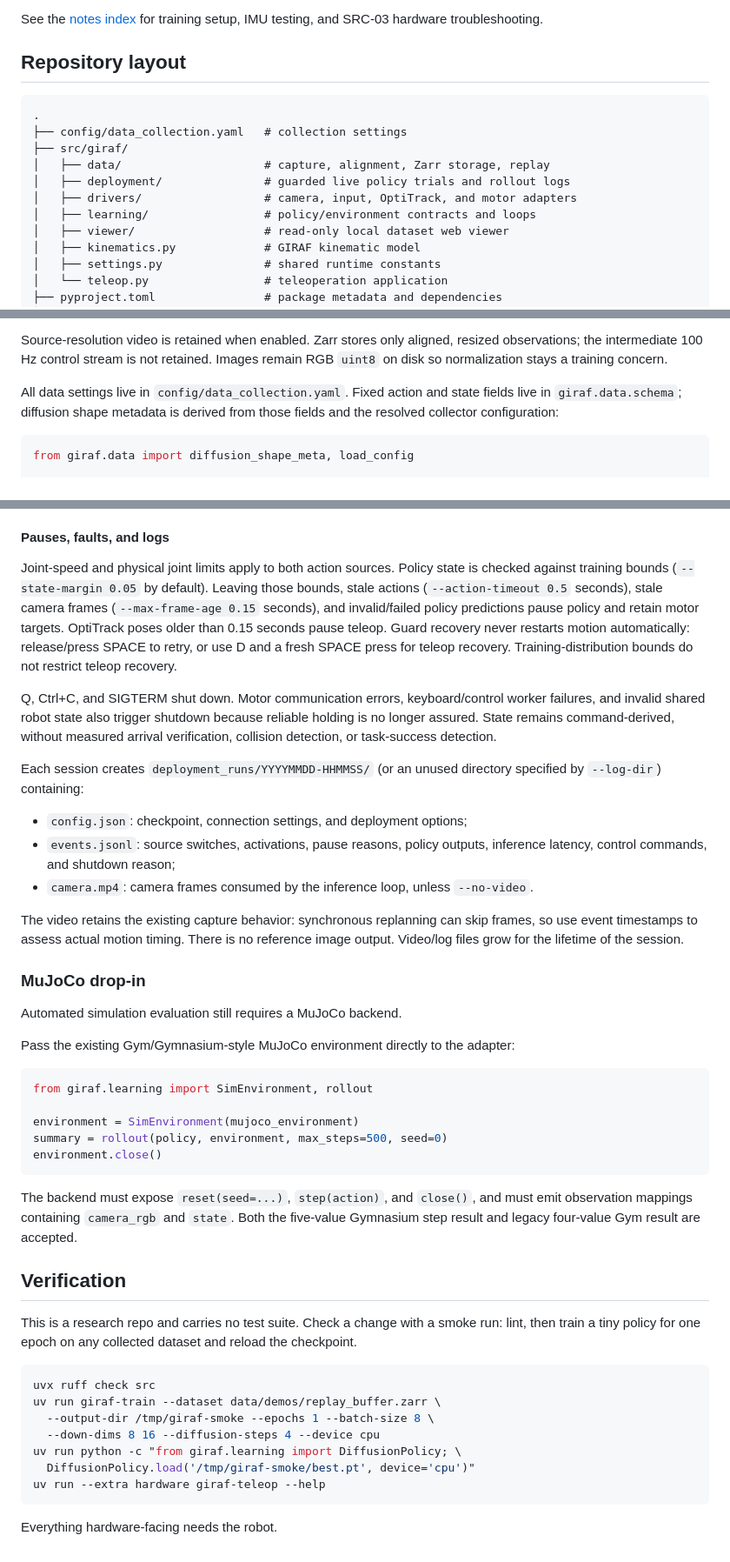
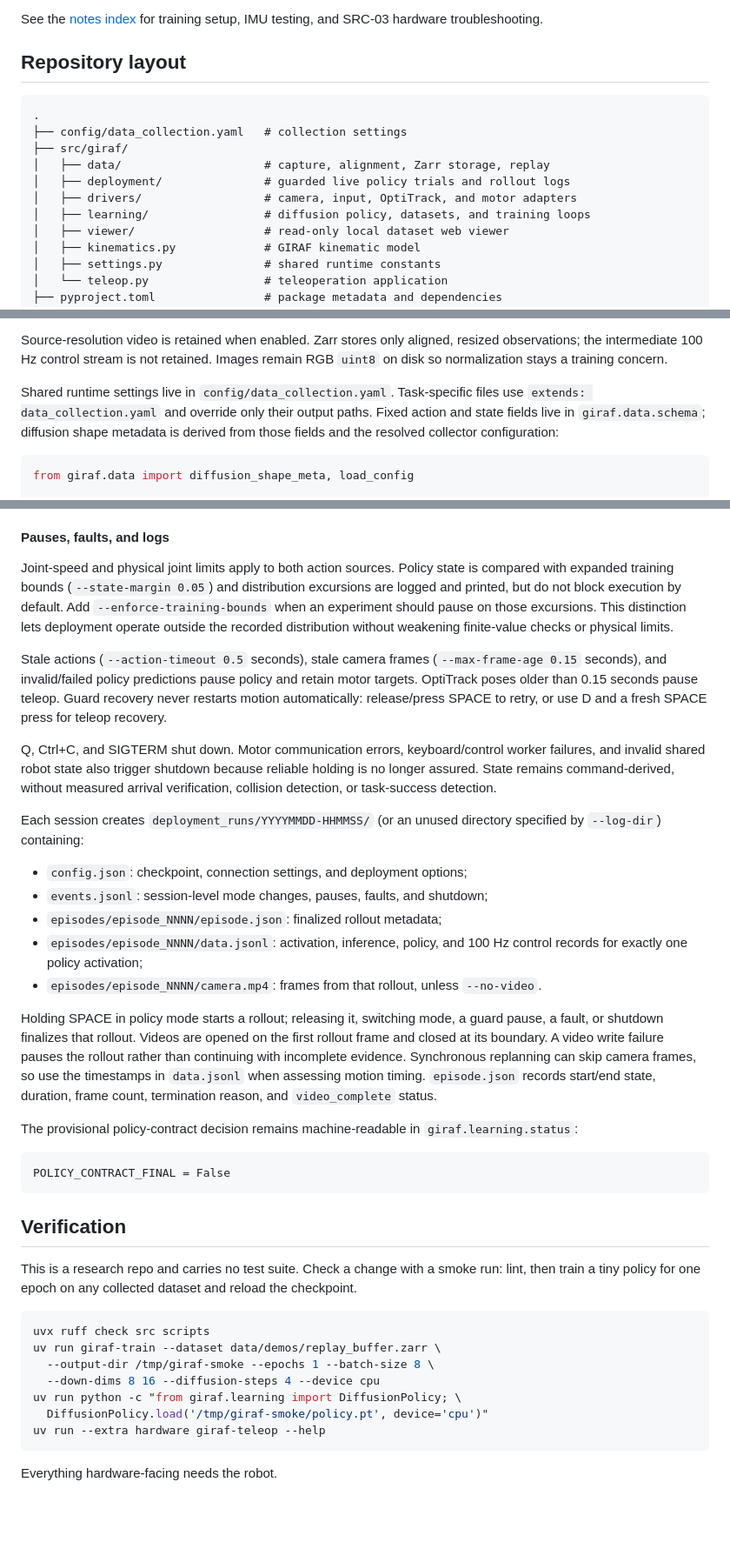
Before and after one commit to StanleyWang1/GIRAF-Learning, a Markdown page: README.md, 3 parts joined by grey strips. Shown at 87% size. Drawn GitHub-style; blank space fills up the shorter version.

Commit message:
update setup and deployment documentation

````diff
--- a/README.md
+++ b/README.md
@@ -12,14 +12,14 @@ SRC-03 hardware troubleshooting.
 
 ## Repository layout
 
-```text                                                                                                                              rbbr
+```text
 .
 ├── config/data_collection.yaml   # collection settings
 ├── src/giraf/
 │   ├── data/                     # capture, alignment, Zarr storage, replay
 │   ├── deployment/               # guarded live policy trials and rollout logs
 │   ├── drivers/                  # camera, input, OptiTrack, and motor adapters
-│   ├── learning/                 # policy/environment contracts and loops
+│   ├── learning/                 # diffusion policy, datasets, and training loops
 │   ├── viewer/                   # read-only local dataset web viewer
 │   ├── kinematics.py             # GIRAF kinematic model
 │   ├── settings.py               # shared runtime constants
@@ -136,9 +136,10 @@ Source-resolution video is retained when enabled. Zarr stores only aligned,
 resized observations; the intermediate 100 Hz control stream is not retained.
 Images remain RGB `uint8` on disk so normalization stays a training concern.
 
-All data settings live in `config/data_collection.yaml`. Fixed action and state
-fields live in `giraf.data.schema`; diffusion shape metadata is derived from
-those fields and the resolved collector configuration:
+Shared runtime settings live in `config/data_collection.yaml`. Task-specific
+files use `extends: data_collection.yaml` and override only their output paths.
+Fixed action and state fields live in `giraf.data.schema`; diffusion shape
+metadata is derived from those fields and the resolved collector configuration:
 
 ```python
 from giraf.data import diffusion_shape_meta, load_config
@@ -560,13 +561,17 @@ case; returning to teleop does not restore an old keyboard grasp state.
 #### Pauses, faults, and logs
 
 Joint-speed and physical joint limits apply to both action sources. Policy
-state is checked against training bounds (`--state-margin 0.05` by default).
-Leaving those bounds, stale actions (`--action-timeout 0.5` seconds), stale
-camera frames (`--max-frame-age 0.15` seconds), and invalid/failed policy
-predictions pause policy and retain motor targets. OptiTrack poses older than
-0.15 seconds pause teleop. Guard recovery never restarts motion automatically:
-release/press SPACE to retry, or use D and a fresh SPACE press for teleop recovery.
-Training-distribution bounds do not restrict teleop recovery.
+state is compared with expanded training bounds (`--state-margin 0.05`) and
+distribution excursions are logged and printed, but do not block execution by
+default. Add `--enforce-training-bounds` when an experiment should pause on
+those excursions. This distinction lets deployment operate outside the
+recorded distribution without weakening finite-value checks or physical limits.
+
+Stale actions (`--action-timeout 0.5` seconds), stale camera frames
+(`--max-frame-age 0.15` seconds), and invalid/failed policy predictions pause
+policy and retain motor targets. OptiTrack poses older than 0.15 seconds pause
+teleop. Guard recovery never restarts motion automatically: release/press SPACE
+to retry, or use D and a fresh SPACE press for teleop recovery.
 
 Q, Ctrl+C, and SIGTERM shut down. Motor communication errors, keyboard/control
 worker failures, and invalid shared robot state also trigger shutdown because
@@ -577,32 +582,27 @@ Each session creates `deployment_runs/YYYYMMDD-HHMMSS/` (or an unused directory
 specified by `--log-dir`) containing:
 
 - `config.json`: checkpoint, connection settings, and deployment options;
-- `events.jsonl`: source switches, activations, pause reasons, policy outputs,
-  inference latency, control commands, and shutdown reason;
-- `camera.mp4`: camera frames consumed by the inference loop, unless `--no-video`.
+- `events.jsonl`: session-level mode changes, pauses, faults, and shutdown;
+- `episodes/episode_NNNN/episode.json`: finalized rollout metadata;
+- `episodes/episode_NNNN/data.jsonl`: activation, inference, policy, and 100 Hz
+  control records for exactly one policy activation;
+- `episodes/episode_NNNN/camera.mp4`: frames from that rollout, unless
+  `--no-video`.
 
-The video retains the existing capture behavior: synchronous replanning can
-skip frames, so use event timestamps to assess actual motion timing. There is
-no reference image output. Video/log files grow for the lifetime of the session.
+Holding SPACE in policy mode starts a rollout; releasing it, switching mode, a
+guard pause, a fault, or shutdown finalizes that rollout. Videos are opened on
+the first rollout frame and closed at its boundary. A video write failure pauses
+the rollout rather than continuing with incomplete evidence. Synchronous
+replanning can skip camera frames, so use the timestamps in `data.jsonl` when
+assessing motion timing. `episode.json` records start/end state, duration, frame
+count, termination reason, and `video_complete` status.
 
-### MuJoCo drop-in
+The provisional policy-contract decision remains machine-readable in
+`giraf.learning.status`:
 
-Automated simulation evaluation still requires a MuJoCo backend.
-
-Pass the existing Gym/Gymnasium-style MuJoCo environment directly to the
-adapter:
-
-```python
-from giraf.learning import SimEnvironment, rollout
-
-environment = SimEnvironment(mujoco_environment)
-summary = rollout(policy, environment, max_steps=500, seed=0)
-environment.close()
+```text
+POLICY_CONTRACT_FINAL = False
 ```
-
-The backend must expose `reset(seed=...)`, `step(action)`, and `close()`, and
-must emit observation mappings containing `camera_rgb` and `state`. Both the
-five-value Gymnasium step result and legacy four-value Gym result are accepted.
 
 ## Verification
 
@@ -611,12 +611,12 @@ smoke run: lint, then train a tiny policy for one epoch on any collected
 dataset and reload the checkpoint.
 
 ```bash
-uvx ruff check src
+uvx ruff check src scripts
 uv run giraf-train --dataset data/demos/replay_buffer.zarr \
   --output-dir /tmp/giraf-smoke --epochs 1 --batch-size 8 \
   --down-dims 8 16 --diffusion-steps 4 --device cpu
 uv run python -c "from giraf.learning import DiffusionPolicy; \
-  DiffusionPolicy.load('/tmp/giraf-smoke/best.pt', device='cpu')"
+  DiffusionPolicy.load('/tmp/giraf-smoke/policy.pt', device='cpu')"
 uv run --extra hardware giraf-teleop --help
 ```
 
````
Also changed, not shown: other parts of README.md (+3 -3 lines).
